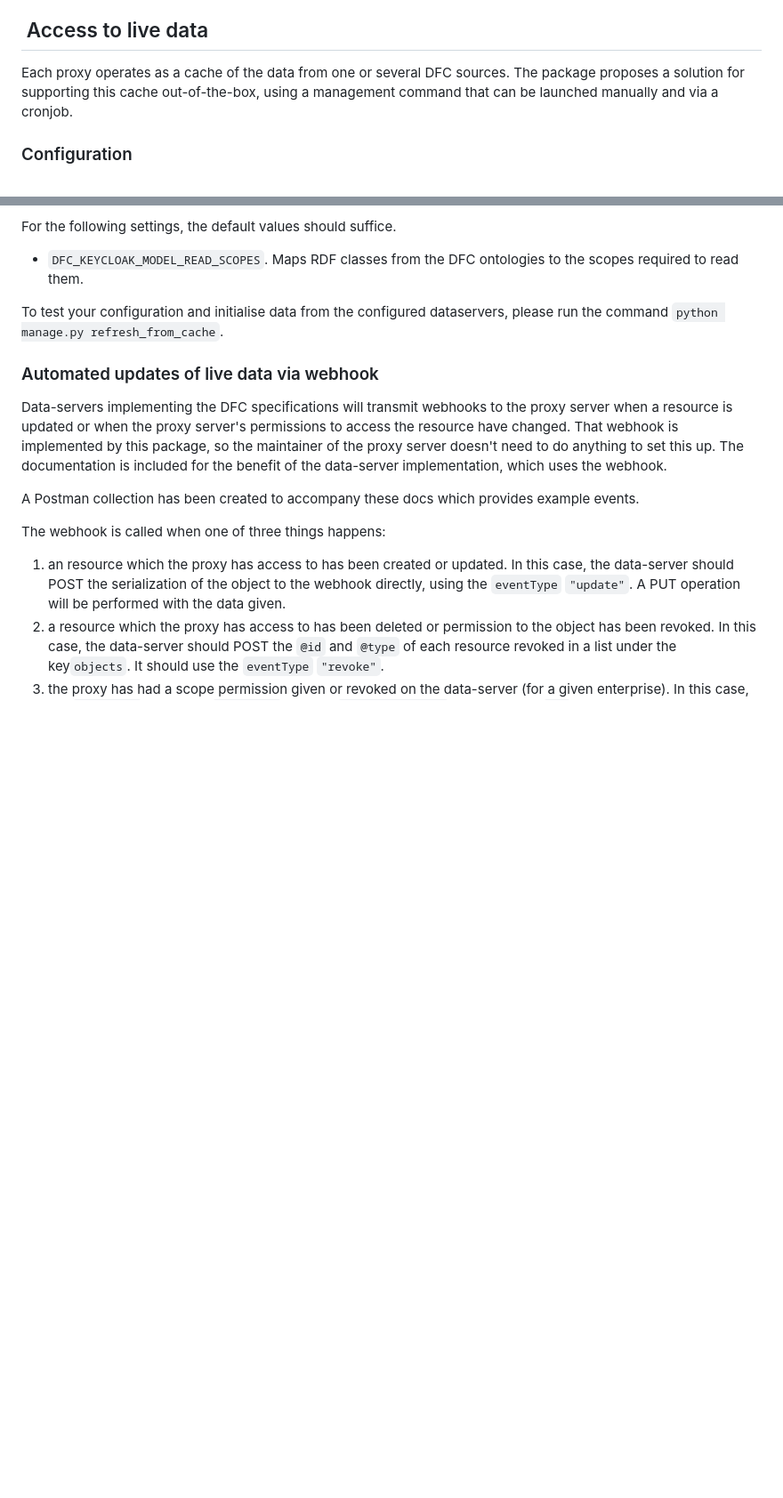
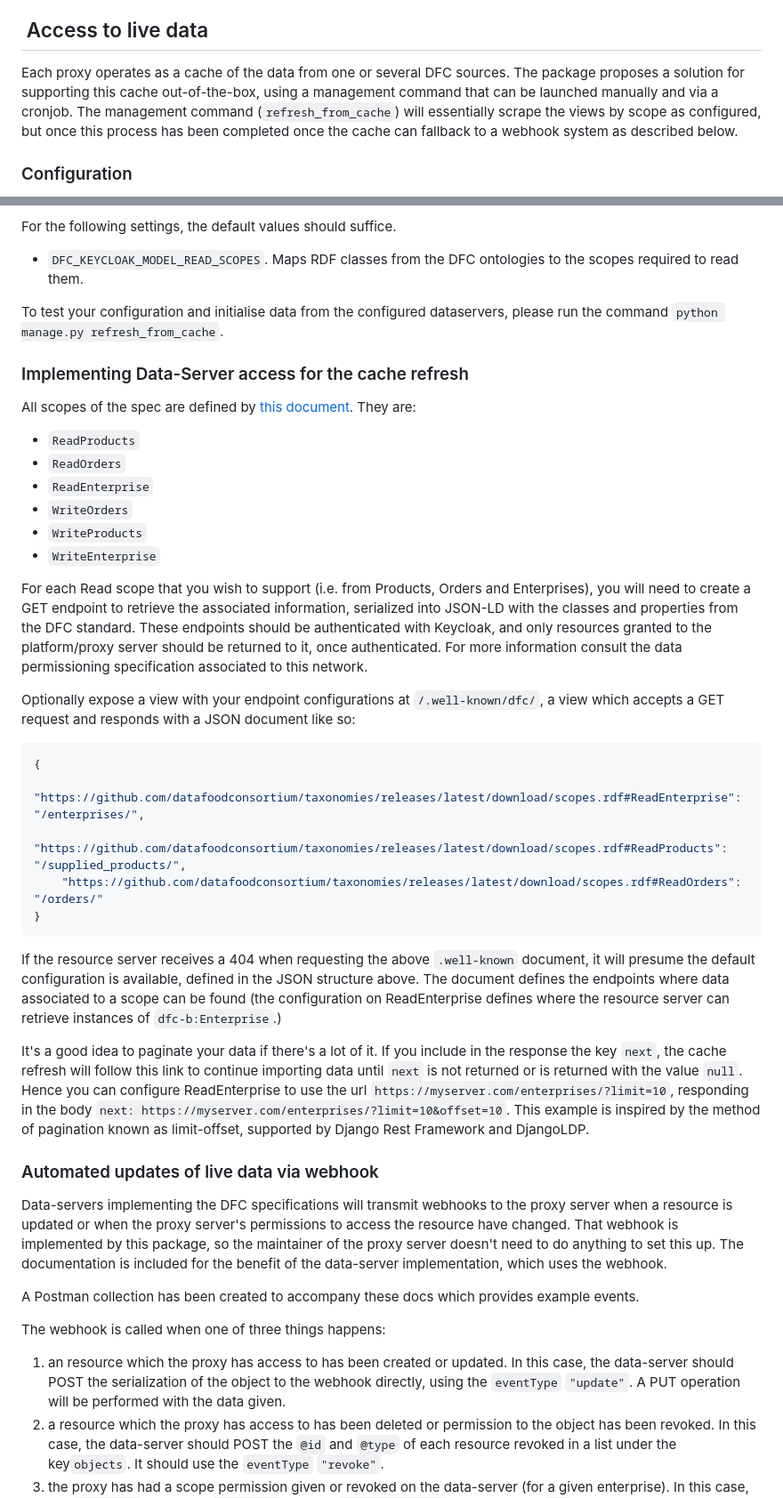
Before and after one commit to Food-Data-Collaboration/djangoldp-dfc, a Markdown page: README.md, 2 parts joined by grey strips. Shown at 89% size. GitHub-like rendering; blank space fills up the shorter version.

Commit message:
doc(cache): detail on data-server implementation, discovery and pagination

````diff
--- a/README.md
+++ b/README.md
@@ -8,7 +8,7 @@ The model definitions provide a full implementation of the [DFC business ontolog
 
 ##  Access to live data
 
-Each proxy operates as a cache of the data from one or several DFC sources. The package proposes a solution for supporting this cache out-of-the-box, using a management command that can be launched manually and via a cronjob.
+Each proxy operates as a cache of the data from one or several DFC sources. The package proposes a solution for supporting this cache out-of-the-box, using a management command that can be launched manually and via a cronjob. The management command (`refresh_from_cache`) will essentially scrape the views by scope as configured, but once this process has been completed once the cache can fallback to a webhook system as described below.
 
 ### Configuration
 
@@ -25,6 +25,31 @@ For the following settings, the default values should suffice.
 * `DFC_KEYCLOAK_MODEL_READ_SCOPES`. Maps RDF classes from the DFC ontologies to the scopes required to read them.
 
 To test your configuration and initialise data from the configured dataservers, please run the command `python manage.py refresh_from_cache`.
+
+### Implementing Data-Server access for the cache refresh
+
+All scopes of the spec are defined by [this document](https://cdn.startinblox.com/owl/dfc/taxonomies/scopes.jsonld). They are:
+* `ReadProducts`
+* `ReadOrders`
+* `ReadEnterprise`
+* `WriteOrders`
+* `WriteProducts`
+* `WriteEnterprise`
+
+For each Read scope that you wish to support (i.e. from Products, Orders and Enterprises), you will need to create a GET endpoint to retrieve the associated information, serialized into JSON-LD with the classes and properties from the DFC standard. These endpoints should be authenticated with Keycloak, and only resources granted to the platform/proxy server should be returned to it, once authenticated. For more information consult the data permissioning specification associated to this network.
+
+Optionally expose a view with your endpoint configurations at `/.well-known/dfc/`, a view which accepts a GET request and responds with a JSON document like so:
+```json
+{
+    "https://github.com/datafoodconsortium/taxonomies/releases/latest/download/scopes.rdf#ReadEnterprise": "/enterprises/",
+    "https://github.com/datafoodconsortium/taxonomies/releases/latest/download/scopes.rdf#ReadProducts": "/supplied_products/",
+    "https://github.com/datafoodconsortium/taxonomies/releases/latest/download/scopes.rdf#ReadOrders": "/orders/"
+}
+```
+
+If the resource server receives a 404 when requesting the above `.well-known` document, it will presume the default configuration is available, defined in the JSON structure above. The document defines the endpoints where data associated to a scope can be found (the configuration on ReadEnterprise defines where the resource server can retrieve instances of `dfc-b:Enterprise`.)
+
+It's a good idea to paginate your data if there's a lot of it. If you include in the response the key `next`, the cache refresh will follow this link to continue importing data until `next` is not returned or is returned with the value `null`. Hence you can configure ReadEnterprise to use the url `https://myserver.com/enterprises/?limit=10`, responding in the body `next: https://myserver.com/enterprises/?limit=10&offset=10`. This example is inspired by the method of pagination known as limit-offset, supported by Django Rest Framework and DjangoLDP.
 
 ### Automated updates of live data via webhook
 
````
